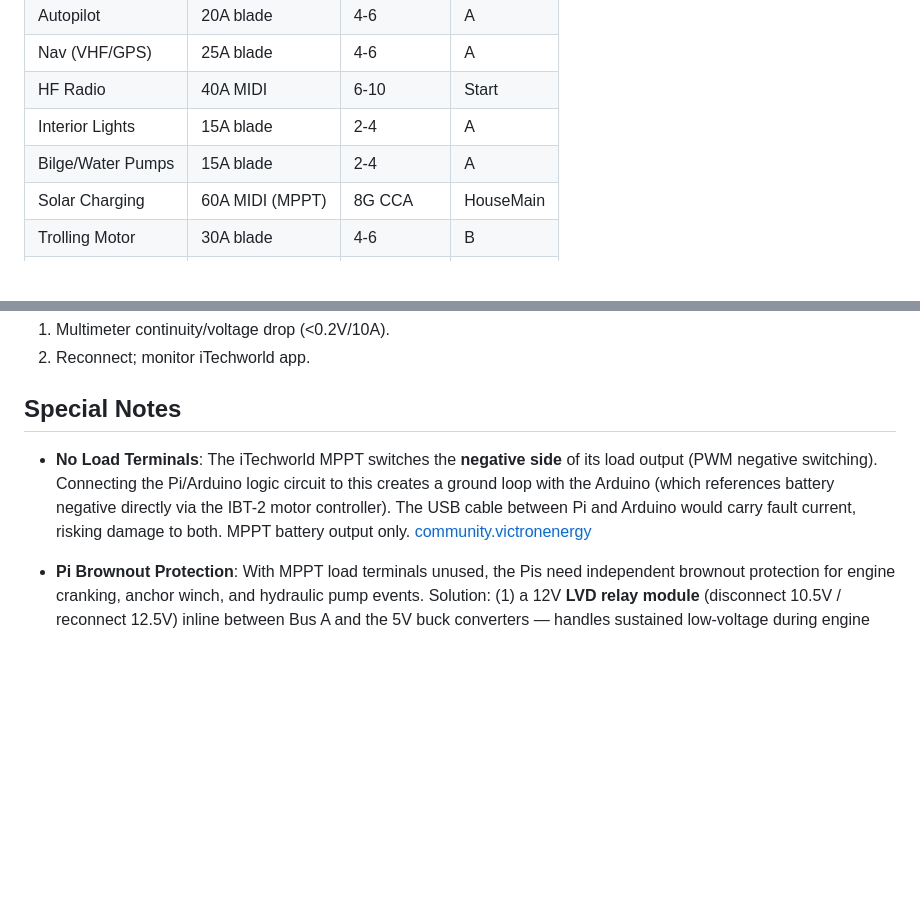
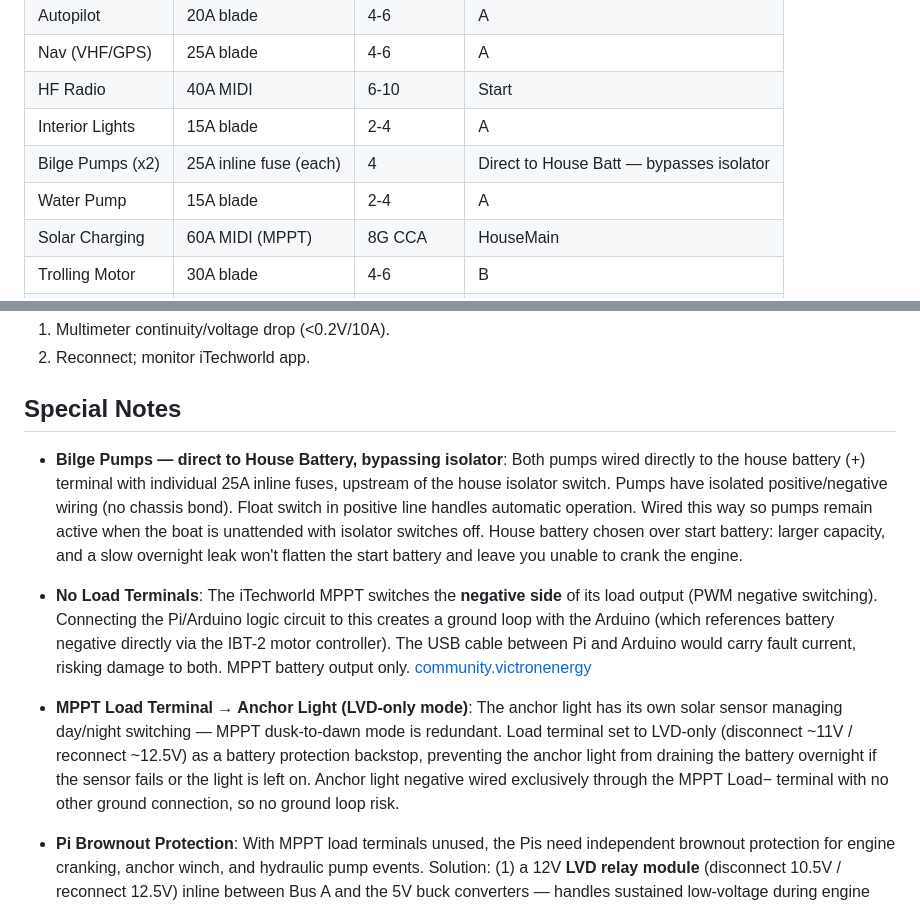
Before and after one commit to botheredbybees/pypilot4arion, a Markdown page: docs/rewiring_house_loads - 12v.md, 2 parts joined by grey strips. Drawn GitHub-style; blank space fills up the shorter version.

Commit message:
updated docs for bilge pump connection before battery isolator, put anchor light on mppt load terminals to protect battery overnight

```diff
--- a/docs/rewiring_house_loads - 12v.md
+++ b/docs/rewiring_house_loads - 12v.md
@@ -96,7 +104,8 @@ graph TD
 | Nav (VHF/GPS) | 25A blade | 4-6 | A |
 | HF Radio | 40A MIDI | 6-10 | Start |
 | Interior Lights | 15A blade | 2-4 | A |
-| Bilge/Water Pumps | 15A blade | 2-4 | A |
+| Bilge Pumps (x2) | 25A inline fuse (each) | 4 | Direct to House Batt — bypasses isolator |
+| Water Pump | 15A blade | 2-4 | A |
 | Solar Charging | 60A MIDI (MPPT) | 8G CCA | HouseMain |
 | Trolling Motor | 30A blade | 4-6 | B |
 | Inverter | 50A MIDI | 10-16 | B |
@@ -135,7 +144,11 @@ graph TD
 
 ## Special Notes
 
+- **Bilge Pumps — direct to House Battery, bypassing isolator**: Both pumps wired directly to the house battery (+) terminal with individual 25A inline fuses, upstream of the house isolator switch. Pumps have isolated positive/negative wiring (no chassis bond). Float switch in positive line handles automatic operation. Wired this way so pumps remain active when the boat is unattended with isolator switches off. House battery chosen over start battery: larger capacity, and a slow overnight leak won't flatten the start battery and leave you unable to crank the engine.
+
 - **No Load Terminals**: The iTechworld MPPT switches the **negative side** of its load output (PWM negative switching). Connecting the Pi/Arduino logic circuit to this creates a ground loop with the Arduino (which references battery negative directly via the IBT-2 motor controller). The USB cable between Pi and Arduino would carry fault current, risking damage to both. MPPT battery output only. [community.victronenergy](https://community.victronenergy.com/t/use-of-load-output-on-mppt-smart-solar/8814)
+
+- **MPPT Load Terminal → Anchor Light (LVD-only mode)**: The anchor light has its own solar sensor managing day/night switching — MPPT dusk-to-dawn mode is redundant. Load terminal set to LVD-only (disconnect ~11V / reconnect ~12.5V) as a battery protection backstop, preventing the anchor light from draining the battery overnight if the sensor fails or the light is left on. Anchor light negative wired exclusively through the MPPT Load− terminal with no other ground connection, so no ground loop risk.
 
 - **Pi Brownout Protection**: With MPPT load terminals unused, the Pis need independent brownout protection for engine cranking, anchor winch, and hydraulic pump events. Solution: (1) a 12V **LVD relay module** (disconnect 10.5V / reconnect 12.5V) inline between Bus A and the 5V buck converters — handles sustained low-voltage during engine cranking; (2) a **3300µF 25V capacitor** on the 12V input of each buck converter — absorbs brief inductive spikes and millisecond dips from pump/winch start/stop. No USB isolation required.
 - **Bilge**: Float direct to HouseMain fused (safety). [ppl-ai-file-upload.s3.amazonaws](https://ppl-ai-file-upload.s3.amazonaws.com/web/direct-files/attachments/3871842/c1c3d3a9-2d6c-4b59-aa2d-4a2369422331/rewiring_house_loads.md)
```
Also changed, not shown: other parts of docs/rewiring_house_loads - 12v.md (+8 -0 lines), docs/12v_solar_system.md (+8 -0 lines).
